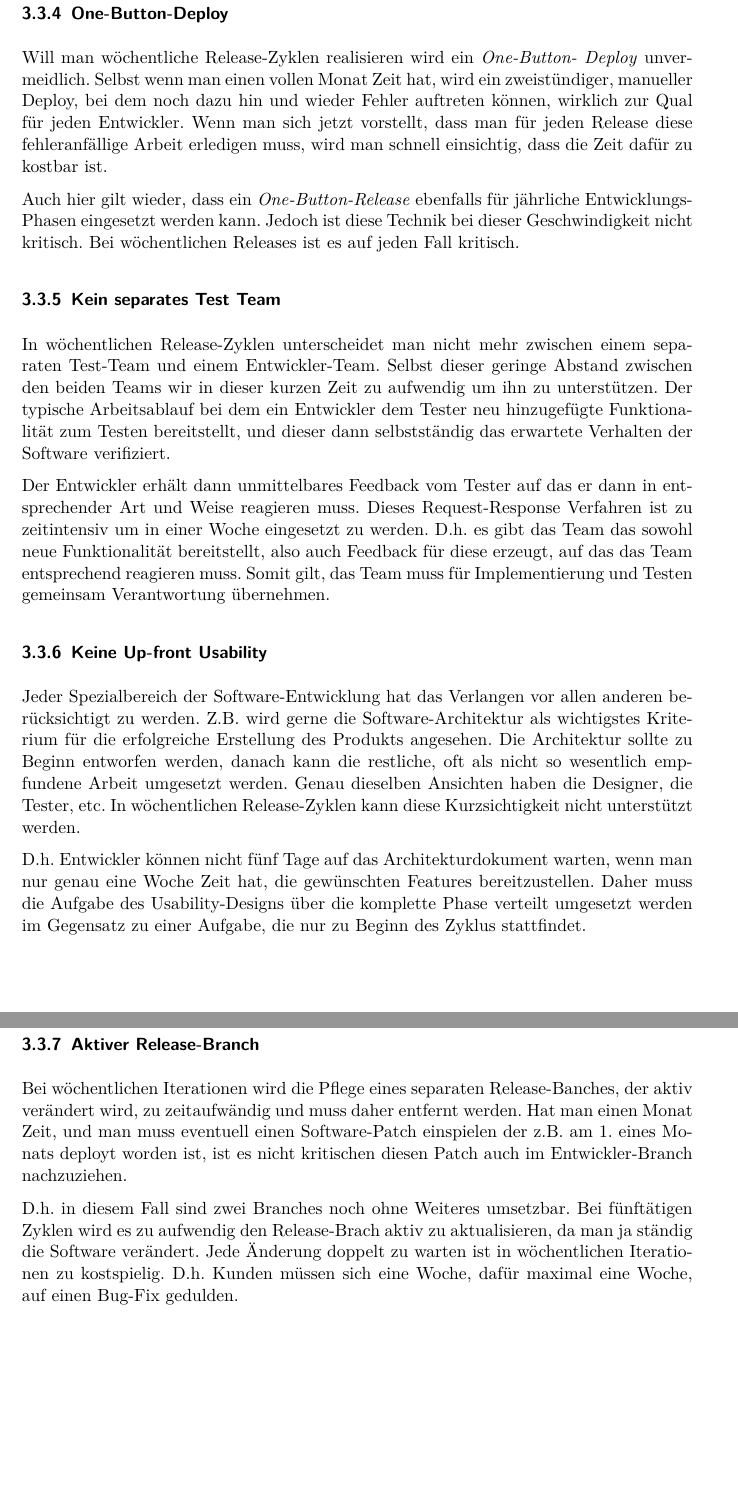
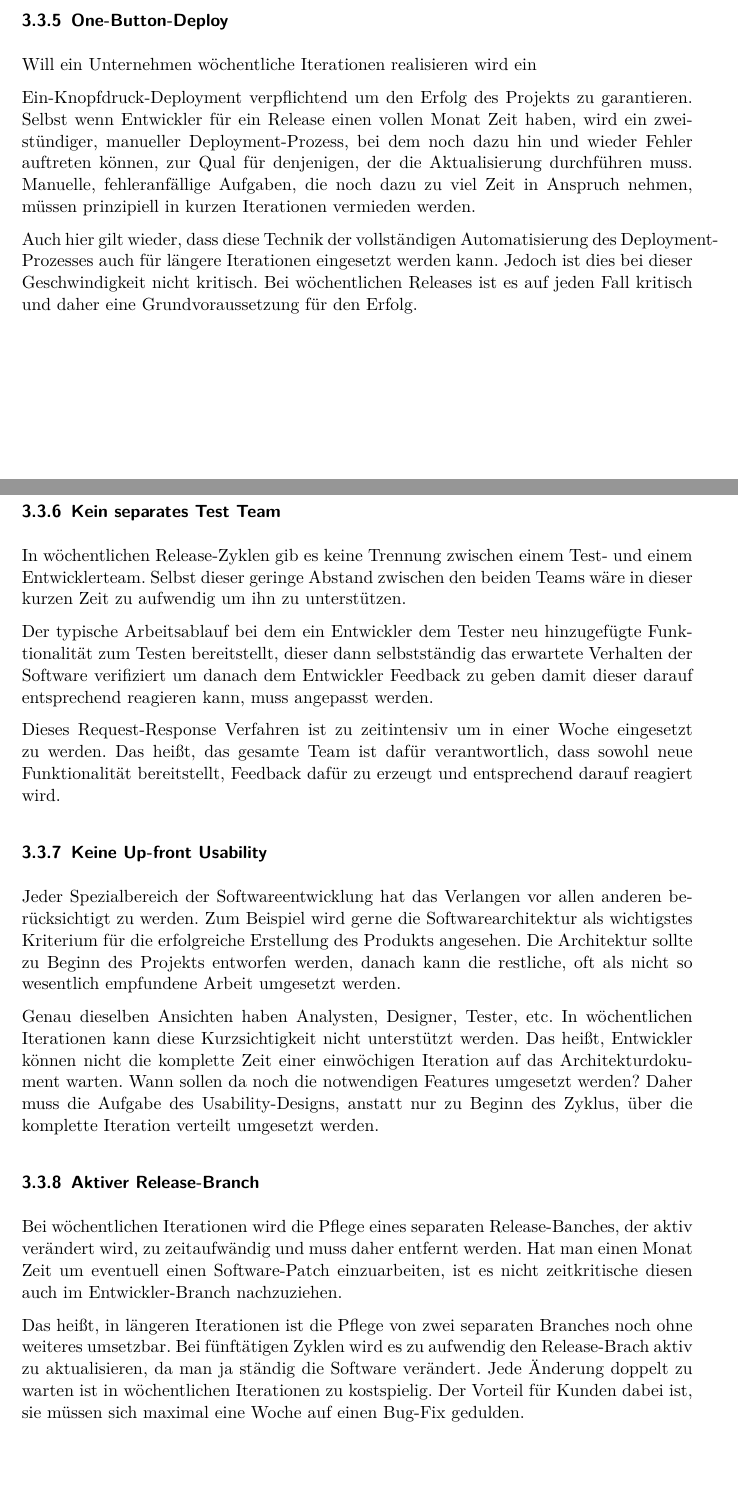
Before and after one commit to fleckb/sqm, a LaTeX document (paper.tex, which reads kapitel/monat-woche.tex): two parts of pages 14 and 15 of 26 before the commit and two parts of pages 14 and 15 of 27 after it, joined at a grey line, cut so that both start at the same text, the shorter picture padded with empty space. Compiled offline with pdfLaTeX; an older LaTeX class or package is replaced by its successor.

Commit message:
Updated version of monat-woche. Still without correct cites.

```diff
--- a/kapitel/monat-woche.tex
+++ b/kapitel/monat-woche.tex
@@ -96,57 +40,23 @@ werden.
 
 \subsubsection{One-Button-Deploy}
-Will man wöchentliche Release-Zyklen realisieren wird ein \emph{One-Button-
-Deploy} unvermeidlich. Selbst wenn man einen vollen Monat Zeit hat, wird ein
-zweistündiger, manueller Deploy, bei dem noch dazu hin und wieder Fehler
-auftreten können, wirklich zur Qual für jeden Entwickler. Wenn man sich jetzt
-vorstellt, dass man für jeden Release diese fehleranfällige Arbeit erledigen
-muss, wird man schnell einsichtig, dass die Zeit dafür zu kostbar ist.
+Will ein Unternehmen wöchentliche Iterationen realisieren wird ein \endquote{Ein-Knopfdruck}-Deployment verpflichtend um den Erfolg des Projekts zu garantieren. Selbst wenn Entwickler für ein Release einen vollen Monat Zeit haben, wird ein zweistündiger, manueller Deployment-Prozess, bei dem noch dazu hin und wieder Fehler auftreten können, zur Qual für denjenigen, der die Aktualisierung durchführen muss. Manuelle, fehleranfällige Aufgaben, die noch dazu zu viel Zeit in Anspruch nehmen, müssen prinzipiell in kurzen Iterationen vermieden werden.
 
-Auch hier gilt wieder, dass ein \emph{One-Button-Release} ebenfalls für
-jährliche Entwicklungs-Phasen eingesetzt werden kann. Jedoch ist diese Technik
-bei dieser Geschwindigkeit nicht kritisch. Bei wöchentlichen Releases ist es
-auf jeden Fall kritisch.
+Auch hier gilt wieder, dass diese Technik der vollständigen Automatisierung des Deployment-Prozesses auch für längere Iterationen eingesetzt werden kann. Jedoch ist dies bei dieser Geschwindigkeit nicht kritisch. Bei wöchentlichen Releases ist es auf jeden Fall kritisch und daher eine Grundvoraussetzung für den Erfolg.
 
 \subsubsection{Kein separates Test Team}
-In wöchentlichen Release-Zyklen unterscheidet man nicht mehr zwischen einem
-separaten Test-Team und einem Entwickler-Team. Selbst dieser geringe Abstand
-zwischen den beiden Teams wir in dieser kurzen Zeit zu aufwendig um ihn zu
-unterstützen. Der typische Arbeitsablauf bei dem ein Entwickler dem Tester neu
-hinzugefügte Funktionalität zum Testen bereitstellt, und dieser dann
-selbstständig das erwartete Verhalten der Software verifiziert.
+In wöchentlichen Release-Zyklen gib es keine Trennung zwischen einem Test- und einem Entwicklerteam. Selbst dieser geringe Abstand zwischen den beiden Teams wäre in dieser kurzen Zeit zu aufwendig um ihn zu unterstützen.
 
-Der Entwickler erhält dann unmittelbares Feedback vom Tester auf das er dann
-in entsprechender Art und Weise reagieren muss. Dieses Request-Response
-Verfahren ist zu zeitintensiv um in einer Woche eingesetzt zu werden. D.h. es
-gibt das Team das sowohl neue Funktionalität bereitstellt, also auch Feedback
-für diese erzeugt, auf das das Team entsprechend reagieren muss. Somit gilt,
-das Team muss für Implementierung und Testen gemeinsam Verantwortung
-übernehmen.
+Der typische Arbeitsablauf bei dem ein Entwickler dem Tester neu hinzugefügte Funktionalität zum Testen bereitstellt, dieser dann selbstständig das erwartete Verhalten der Software verifiziert um danach dem Entwickler Feedback zu geben damit dieser darauf entsprechend reagieren kann, muss angepasst werden.
+
+Dieses Request-Response Verfahren ist zu zeitintensiv um in einer Woche eingesetzt zu werden. Das heißt, das gesamte Team ist dafür verantwortlich, dass sowohl neue Funktionalität bereitstellt, Feedback dafür zu erzeugt und entsprechend darauf reagiert wird.
 
 \subsubsection{Keine Up-front Usability}
-Jeder Spezialbereich der Software-Entwicklung hat das Verlangen vor allen
-anderen berücksichtigt zu werden. Z.B. wird gerne die Software-Architektur als
-wichtigstes Kriterium für die erfolgreiche Erstellung des Produkts angesehen.
-Die Architektur sollte zu Beginn entworfen werden, danach kann die restliche,
-oft als nicht so wesentlich empfundene Arbeit umgesetzt werden. Genau
-dieselben Ansichten haben die Designer, die Tester, etc. In wöchentlichen
-Release-Zyklen kann diese Kurzsichtigkeit nicht unterstützt werden.
+Jeder Spezialbereich der Softwareentwicklung hat das Verlangen vor allen anderen berücksichtigt zu werden. Zum Beispiel wird gerne die Softwarearchitektur als wichtigstes Kriterium für die erfolgreiche Erstellung des Produkts angesehen. Die Architektur sollte zu Beginn des Projekts entworfen werden, danach kann die restliche, oft als nicht so wesentlich empfundene Arbeit umgesetzt werden.
 
-D.h. Entwickler können nicht fünf Tage auf das Architekturdokument warten,
-wenn man nur genau eine Woche Zeit hat, die gewünschten Features
-bereitzustellen. Daher muss die Aufgabe des Usability-Designs über die
-komplette Phase verteilt umgesetzt werden im Gegensatz zu einer Aufgabe, die
-nur zu Beginn des Zyklus stattfindet.
+Genau dieselben Ansichten haben Analysten, Designer, Tester, etc. In wöchentlichen Iterationen kann diese Kurzsichtigkeit nicht unterstützt werden. Das heißt, Entwickler können nicht die komplette Zeit einer einwöchigen Iteration auf das Architekturdokument warten. Wann sollen da noch die notwendigen Features umgesetzt werden?
+Daher muss die Aufgabe des Usability-Designs, anstatt nur zu Beginn des Zyklus, über die komplette Iteration verteilt umgesetzt werden.
 
 \subsubsection{Aktiver Release-Branch}
-Bei wöchentlichen Iterationen wird die Pflege eines separaten Release-Banches,
-der aktiv verändert wird, zu zeitaufwändig und muss daher entfernt werden. Hat
-man einen Monat Zeit, und man muss eventuell einen Software-Patch einspielen
-der z.B. am 1. eines Monats deployt worden ist, ist es nicht kritischen diesen
-Patch auch im Entwickler-Branch nachzuziehen.
+Bei wöchentlichen Iterationen wird die Pflege eines separaten Release-Banches, der aktiv verändert wird, zu zeitaufwändig und muss daher entfernt werden. Hat man einen Monat Zeit um eventuell einen Software-Patch einzuarbeiten, ist es nicht zeitkritische diesen auch im Entwickler-Branch nachzuziehen.
 
-D.h. in diesem Fall sind zwei Branches noch ohne Weiteres umsetzbar. Bei
-fünftätigen Zyklen wird es zu aufwendig den Release-Brach aktiv zu
-aktualisieren, da man ja ständig die Software verändert. Jede Änderung doppelt
-zu warten ist in wöchentlichen Iterationen zu kostspielig. D.h. Kunden müssen
-sich eine Woche, dafür maximal eine Woche, auf einen Bug-Fix gedulden.
+Das heißt, in längeren Iterationen ist die Pflege von zwei separaten Branches noch ohne weiteres umsetzbar. Bei fünftätigen Zyklen wird es zu aufwendig den Release-Brach aktiv zu aktualisieren, da man ja ständig die Software verändert. Jede Änderung doppelt zu warten ist in wöchentlichen Iterationen zu kostspielig. Der Vorteil für Kunden dabei ist, sie müssen sich maximal eine Woche auf einen Bug-Fix gedulden.
```
Also changed, not shown: kapitel/monat-woche.tex (102 more changed lines).
